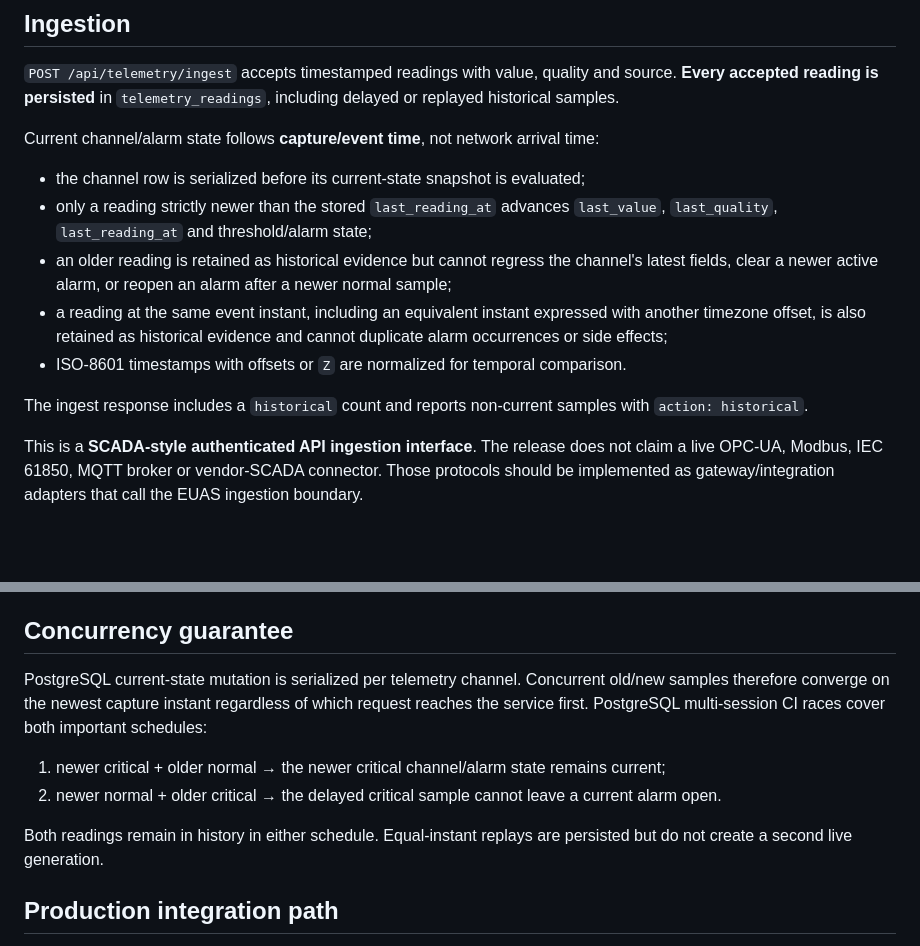
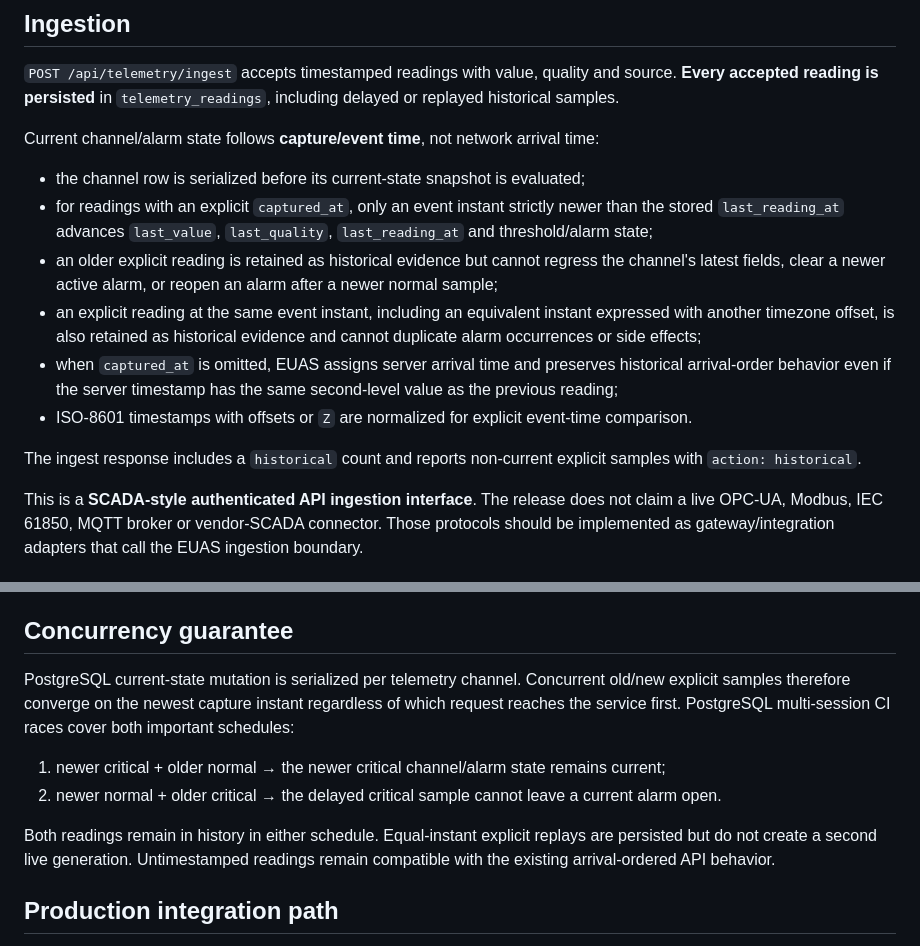
Before and after one commit to 3more102/elsewedy-utilities-application-suite, a Markdown page: UTILITY_INTELLIGENCE.md, 2 parts joined by grey strips. GitHub-like rendering; blank space fills up the shorter version.

Commit message:
docs: clarify server-timestamped telemetry ties

```diff
--- a/UTILITY_INTELLIGENCE.md
+++ b/UTILITY_INTELLIGENCE.md
@@ -13,12 +13,13 @@ Each channel is linked to an asset and stores a channel code, metric type, engin
 Current channel/alarm state follows **capture/event time**, not network arrival time:
 
 - the channel row is serialized before its current-state snapshot is evaluated;
-- only a reading strictly newer than the stored `last_reading_at` advances `last_value`, `last_quality`, `last_reading_at` and threshold/alarm state;
-- an older reading is retained as historical evidence but cannot regress the channel's latest fields, clear a newer active alarm, or reopen an alarm after a newer normal sample;
-- a reading at the same event instant, including an equivalent instant expressed with another timezone offset, is also retained as historical evidence and cannot duplicate alarm occurrences or side effects;
-- ISO-8601 timestamps with offsets or `Z` are normalized for temporal comparison.
+- for readings with an explicit `captured_at`, only an event instant strictly newer than the stored `last_reading_at` advances `last_value`, `last_quality`, `last_reading_at` and threshold/alarm state;
+- an older explicit reading is retained as historical evidence but cannot regress the channel's latest fields, clear a newer active alarm, or reopen an alarm after a newer normal sample;
+- an explicit reading at the same event instant, including an equivalent instant expressed with another timezone offset, is also retained as historical evidence and cannot duplicate alarm occurrences or side effects;
+- when `captured_at` is omitted, EUAS assigns server arrival time and preserves historical arrival-order behavior even if the server timestamp has the same second-level value as the previous reading;
+- ISO-8601 timestamps with offsets or `Z` are normalized for explicit event-time comparison.
 
-The ingest response includes a `historical` count and reports non-current samples with `action: historical`.
+The ingest response includes a `historical` count and reports non-current explicit samples with `action: historical`.
 
 This is a **SCADA-style authenticated API ingestion interface**. The release does not claim a live OPC-UA, Modbus, IEC 61850, MQTT broker or vendor-SCADA connector. Those protocols should be implemented as gateway/integration adapters that call the EUAS ingestion boundary.
 
@@ -40,12 +41,12 @@ The **Telemetry & Alarms application** shows channel health, stale channels, cur
 
 ## Concurrency guarantee
 
-PostgreSQL current-state mutation is serialized per telemetry channel. Concurrent old/new samples therefore converge on the newest capture instant regardless of which request reaches the service first. PostgreSQL multi-session CI races cover both important schedules:
+PostgreSQL current-state mutation is serialized per telemetry channel. Concurrent old/new explicit samples therefore converge on the newest capture instant regardless of which request reaches the service first. PostgreSQL multi-session CI races cover both important schedules:
 
 1. newer critical + older normal → the newer critical channel/alarm state remains current;
 2. newer normal + older critical → the delayed critical sample cannot leave a current alarm open.
 
-Both readings remain in history in either schedule. Equal-instant replays are persisted but do not create a second live generation.
+Both readings remain in history in either schedule. Equal-instant explicit replays are persisted but do not create a second live generation. Untimestamped readings remain compatible with the existing arrival-ordered API behavior.
 
 ## Production integration path
 
```
